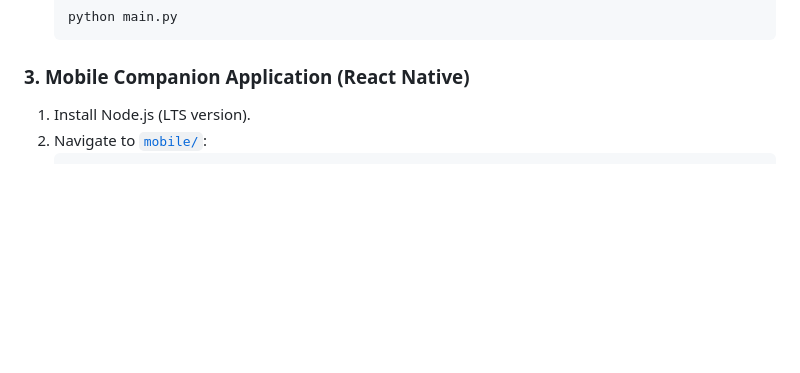
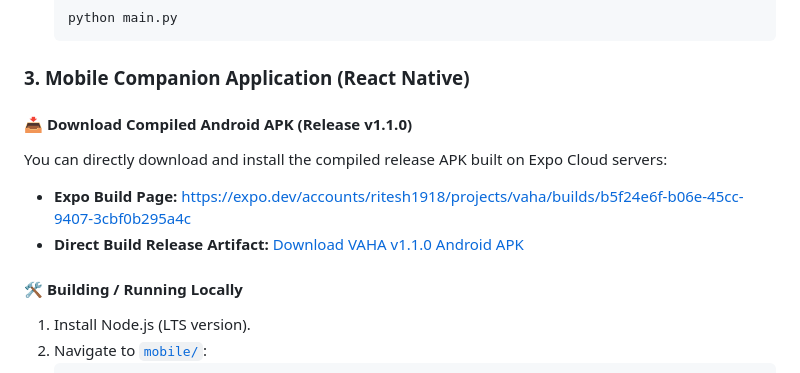
Before and after one commit to dharanova-code/vaha, a Markdown page: README.md, the part around one of its changes. Rendered like a GitHub page; blank space fills up the shorter version.

Commit message:
docs: link successful Expo Cloud release APK build v1.1.0 in README header and installation guide

````diff
--- a/README.md
+++ b/README.md
@@ -289,6 +289,13 @@ The compiled Android companion application is available in the repository:
    ```
 
 ### 3. Mobile Companion Application (React Native)
+
+#### 📥 Download Compiled Android APK (Release v1.1.0)
+You can directly download and install the compiled release APK built on Expo Cloud servers:
+- **Expo Build Page:** [https://expo.dev/accounts/ritesh1918/projects/vaha/builds/b5f24e6f-b06e-45cc-9407-3cbf0b295a4c](https://expo.dev/accounts/ritesh1918/projects/vaha/builds/b5f24e6f-b06e-45cc-9407-3cbf0b295a4c)
+- **Direct Build Release Artifact:** [Download VAHA v1.1.0 Android APK](https://expo.dev/accounts/ritesh1918/projects/vaha/builds/b5f24e6f-b06e-45cc-9407-3cbf0b295a4c)
+
+#### 🛠️ Building / Running Locally
 1. Install Node.js (LTS version).
 2. Navigate to [`mobile/`](file:///c:/Projects/vaha/mobile):
    ```bash
````
Also changed, not shown: other parts of README.md (+1 -1 lines).
